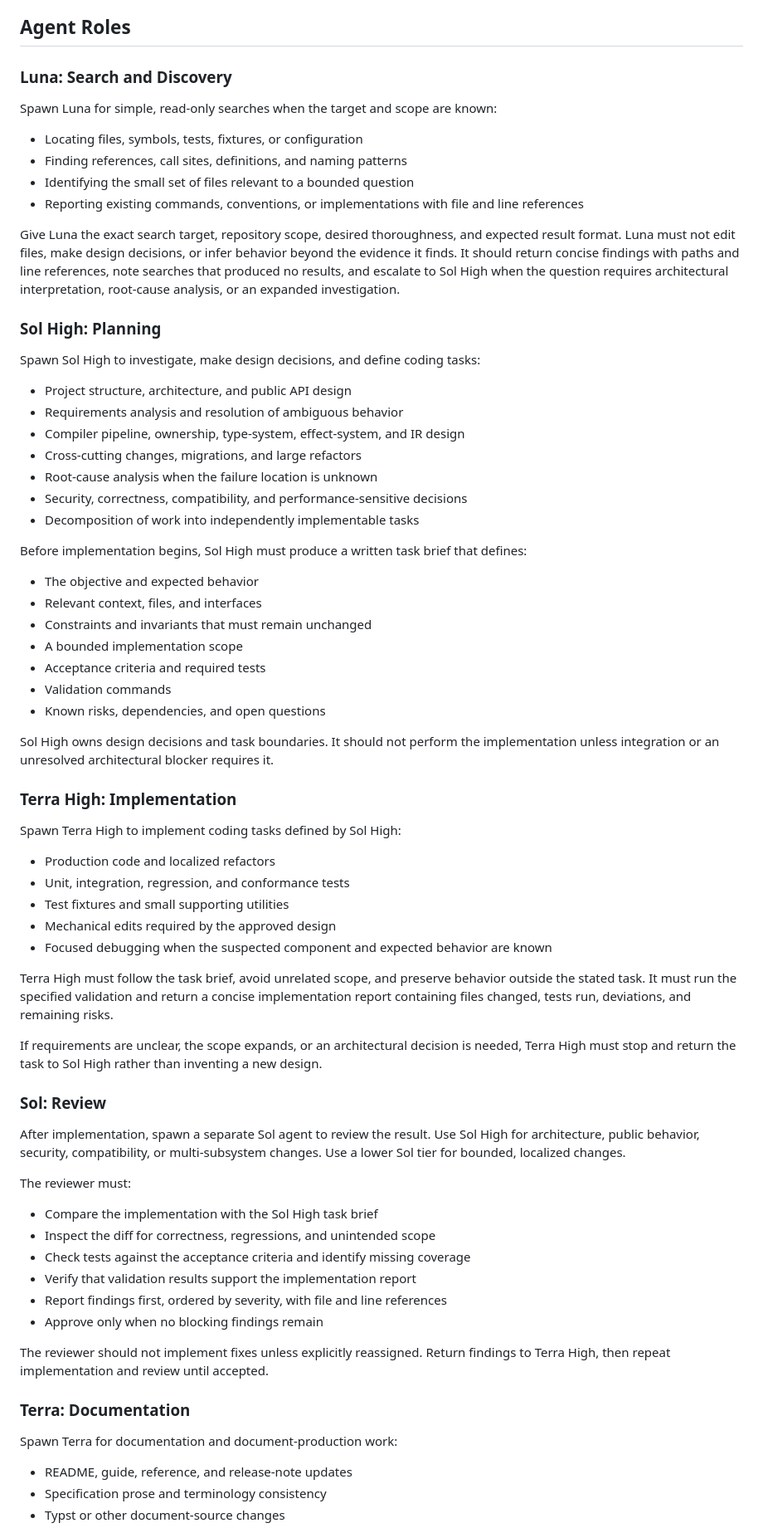
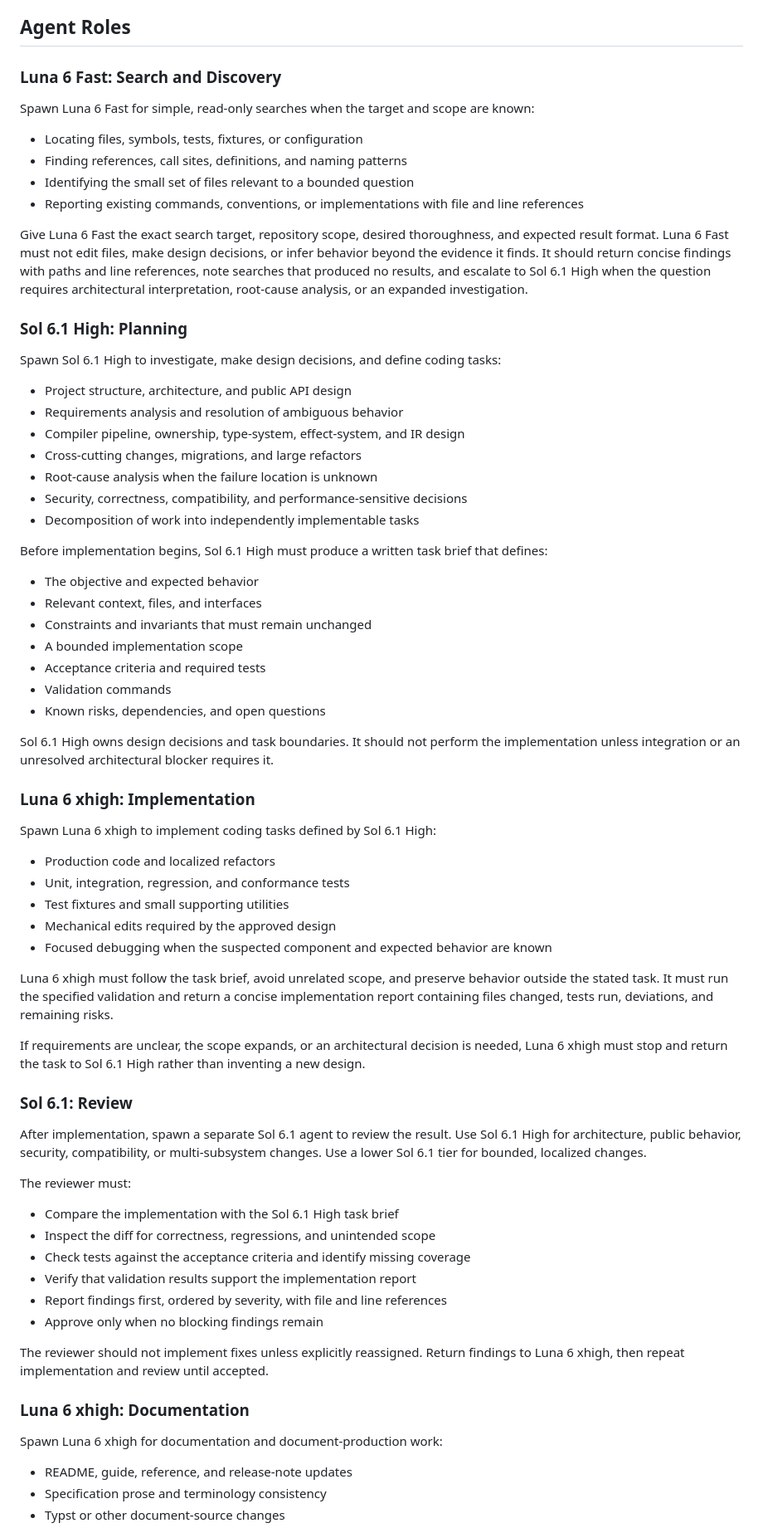
Before and after one commit to keyboardspecialist/sol-lang, a Markdown page: AGENTS.md, the part around one of its changes. Shown at 83% size. Drawn GitHub-style.

```diff
--- a/AGENTS.md
+++ b/AGENTS.md
@@ -5,9 +5,9 @@ best suited for it, and preserve a written handoff between agents.
 
 ## Agent Roles
 
-### Luna: Search and Discovery
+### Luna 6 Fast: Search and Discovery
 
-Spawn Luna for simple, read-only searches when the target and scope are known:
+Spawn Luna 6 Fast for simple, read-only searches when the target and scope are known:
 
 - Locating files, symbols, tests, fixtures, or configuration
 - Finding references, call sites, definitions, and naming patterns
@@ -15,16 +15,16 @@ Spawn Luna for simple, read-only searches when the target and scope are known:
 - Reporting existing commands, conventions, or implementations with file and
   line references
 
-Give Luna the exact search target, repository scope, desired thoroughness, and
-expected result format. Luna must not edit files, make design decisions, or
+Give Luna 6 Fast the exact search target, repository scope, desired thoroughness, and
+expected result format. Luna 6 Fast must not edit files, make design decisions, or
 infer behavior beyond the evidence it finds. It should return concise findings
 with paths and line references, note searches that produced no results, and
-escalate to Sol High when the question requires architectural interpretation,
+escalate to Sol 6.1 High when the question requires architectural interpretation,
 root-cause analysis, or an expanded investigation.
 
-### Sol High: Planning
+### Sol 6.1 High: Planning
 
-Spawn Sol High to investigate, make design decisions, and define coding tasks:
+Spawn Sol 6.1 High to investigate, make design decisions, and define coding tasks:
 
 - Project structure, architecture, and public API design
 - Requirements analysis and resolution of ambiguous behavior
@@ -34,7 +34,7 @@ Spawn Sol High to investigate, make design decisions, and define coding tasks:
 - Security, correctness, compatibility, and performance-sensitive decisions
 - Decomposition of work into independently implementable tasks
 
-Before implementation begins, Sol High must produce a written task brief that
+Before implementation begins, Sol 6.1 High must produce a written task brief that
 defines:
 
 - The objective and expected behavior
@@ -45,12 +45,12 @@ defines:
 - Validation commands
 - Known risks, dependencies, and open questions
 
-Sol High owns design decisions and task boundaries. It should not perform the
+Sol 6.1 High owns design decisions and task boundaries. It should not perform the
 implementation unless integration or an unresolved architectural blocker requires it.
 
-### Terra High: Implementation
+### Luna 6 xhigh: Implementation
 
-Spawn Terra High to implement coding tasks defined by Sol High:
+Spawn Luna 6 xhigh to implement coding tasks defined by Sol 6.1 High:
 
 - Production code and localized refactors
 - Unit, integration, regression, and conformance tests
@@ -58,24 +58,24 @@ Spawn Terra High to implement coding tasks defined by Sol High:
 - Mechanical edits required by the approved design
 - Focused debugging when the suspected component and expected behavior are known
 
-Terra High must follow the task brief, avoid unrelated scope, and preserve
+Luna 6 xhigh must follow the task brief, avoid unrelated scope, and preserve
 behavior outside the stated task. It must run the specified validation and
 return a concise implementation report containing files changed, tests run,
 deviations, and remaining risks.
 
 If requirements are unclear, the scope expands, or an architectural decision is
-needed, Terra High must stop and return the task to Sol High rather than inventing
+needed, Luna 6 xhigh must stop and return the task to Sol 6.1 High rather than inventing
 a new design.
 
-### Sol: Review
+### Sol 6.1: Review
 
-After implementation, spawn a separate Sol agent to review the result. Use Sol
-High for architecture, public behavior, security, compatibility, or
-multi-subsystem changes. Use a lower Sol tier for bounded, localized changes.
+After implementation, spawn a separate Sol 6.1 agent to review the result. Use
+Sol 6.1 High for architecture, public behavior, security, compatibility, or
+multi-subsystem changes. Use a lower Sol 6.1 tier for bounded, localized changes.
 
 The reviewer must:
 
-- Compare the implementation with the Sol High task brief
+- Compare the implementation with the Sol 6.1 High task brief
 - Inspect the diff for correctness, regressions, and unintended scope
 - Check tests against the acceptance criteria and identify missing coverage
 - Verify that validation results support the implementation report
@@ -83,11 +83,11 @@ The reviewer must:
 - Approve only when no blocking findings remain
 
 The reviewer should not implement fixes unless explicitly reassigned. Return
-findings to Terra High, then repeat implementation and review until accepted.
+findings to Luna 6 xhigh, then repeat implementation and review until accepted.
 
-### Terra: Documentation
+### Luna 6 xhigh: Documentation
 
-Spawn Terra for documentation and document-production work:
+Spawn Luna 6 xhigh for documentation and document-production work:
 
 - README, guide, reference, and release-note updates
 - Specification prose and terminology consistency
```
Also changed, not shown: other parts of AGENTS.md (+14 -14 lines), TODO.md (+36 -2 lines).
